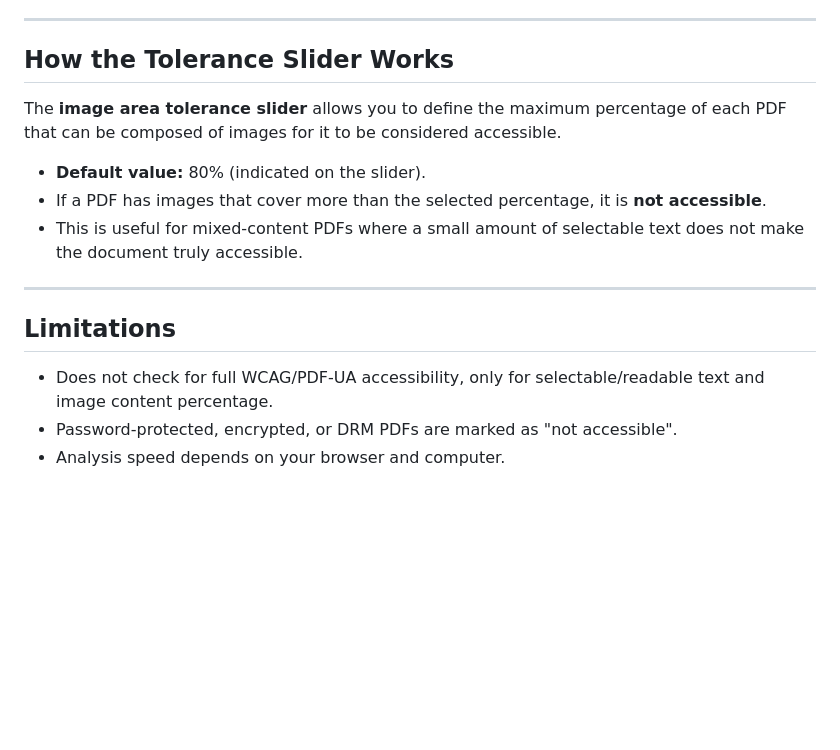
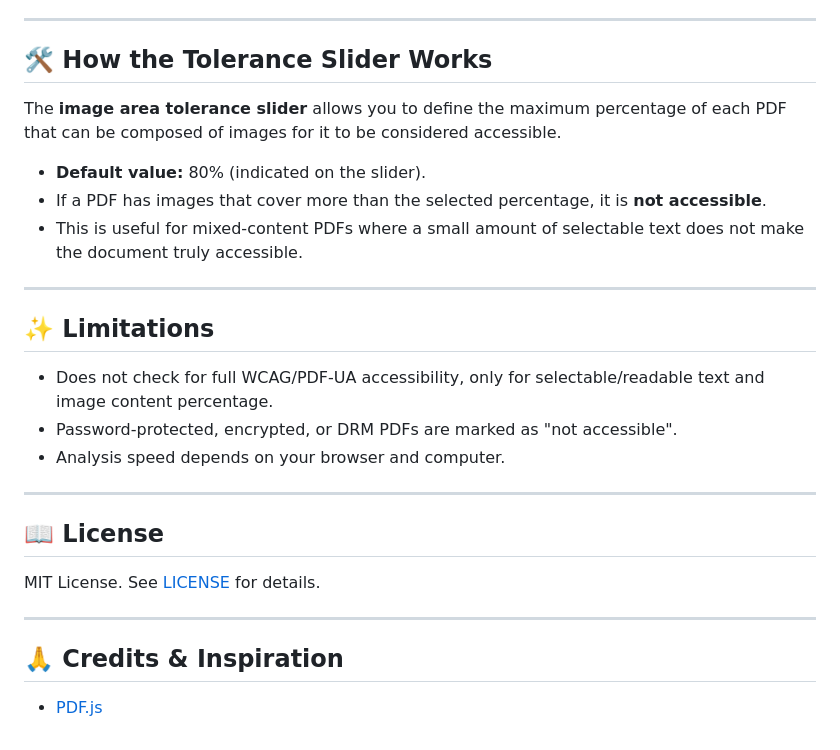
Before and after one commit to ariefrahaman67/PDF_text_accessibility_tester, a Markdown page: README.md, the part around the change printed below. GitHub-like rendering; blank space fills up the shorter version.

Commit message:
Enhance README with emoji section headers
Updated section headers with emojis for better visibility.

```diff
--- a/README.md
+++ b/README.md
@@ -65,7 +65,7 @@ A PDF is **not accessible** if:
 
 ---
 
-## How the Tolerance Slider Works
+## 🛠️ How the Tolerance Slider Works
 
 The **image area tolerance slider** allows you to define the maximum percentage of each PDF that can be composed of images for it to be considered accessible.
 - **Default value:** 80% (indicated on the slider).
@@ -74,8 +74,20 @@ The **image area tolerance slider** allows you to define the maximum percentage
 
 ---
 
-## Limitations
+## ✨ Limitations
 
 - Does not check for full WCAG/PDF-UA accessibility, only for selectable/readable text and image content percentage.
 - Password-protected, encrypted, or DRM PDFs are marked as "not accessible".
 - Analysis speed depends on your browser and computer.
+
+---
+
+## 📖 License
+
+MIT License. See [LICENSE](LICENSE) for details.
+
+---
+
+## 🙏 Credits & Inspiration
+
+- [PDF.js](https://github.com/mozilla/pdf.js)
```
Also changed, not shown: other parts of README.md (+3 -3 lines).
